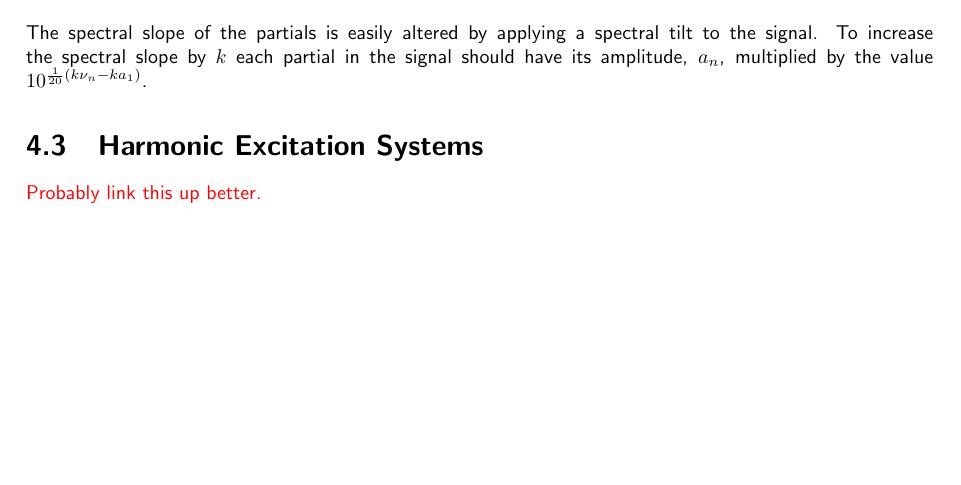
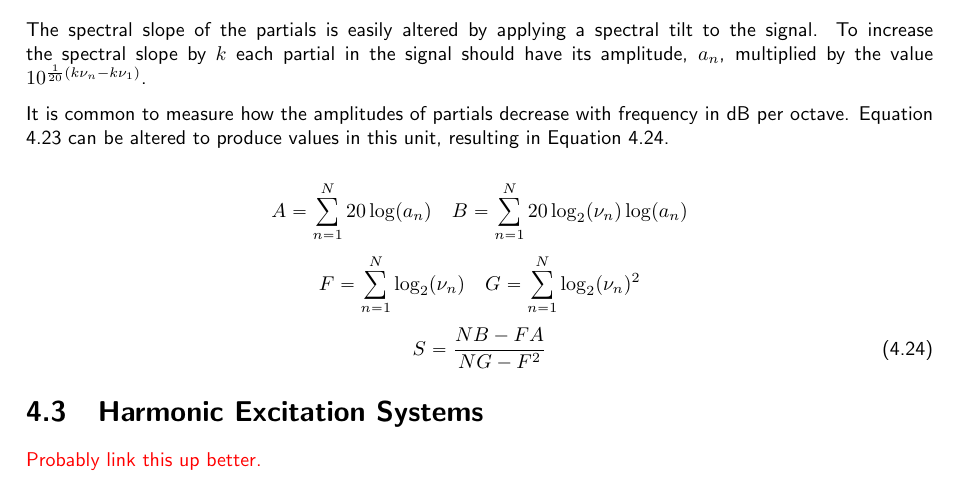
Before and after one commit to seanlikeskites/Thesis, a LaTeX thesis (Sean_Enderby_Thesis.tex, which reads chapter4/chapter4.tex): part of page 49 of 59, cut so that both start at the same text, the shorter picture padded with empty space. Compiled offline with pdfLaTeX.

```diff
--- a/chapter4/chapter4.tex
+++ b/chapter4/chapter4.tex
@@ -379,7 +379,19 @@
 
 		The spectral slope of the partials is easily altered by applying a spectral tilt to the signal. To increase
 		the spectral slope by $k$ each partial in the signal should have its amplitude, $a_{n}$, multiplied by the
-		value $10^{\frac{1}{20}(k\nu_{n} - ka_{1})}$.
+		value $10^{\frac{1}{20}(k\nu_{n} - k\nu_{1})}$.
+
+		It is common to measure how the amplitudes of partials decrease with frequency in dB per octave. Equation
+		\ref{eq:PartialSlope} can be altered to produce values in this unit, resulting in Equation
+		\ref{eq:PartialOctaveSlope}.
+
+		\[ A = \sum_{n = 1}^{N} 20\log (a_{n}) \quad B = \sum_{n = 1}^{N} 20\log_{2} (\nu_{n})\log (a_{n}) \]
+		\[ F = \sum_{n = 1}^{N} \log_{2} (\nu_{n}) \quad G = \sum_{n = 1}^{N} \log_{2} (\nu_{n})^{2} \]
+		\begin{equation}
+			S = \frac{NB - FA}
+		                 {NG - F^{2}}
+			\label{eq:PartialOctaveSlope}
+		\end{equation}
 
 \section{Harmonic Excitation Systems}
 \label{sec:FeatureControl-Systems}
```
